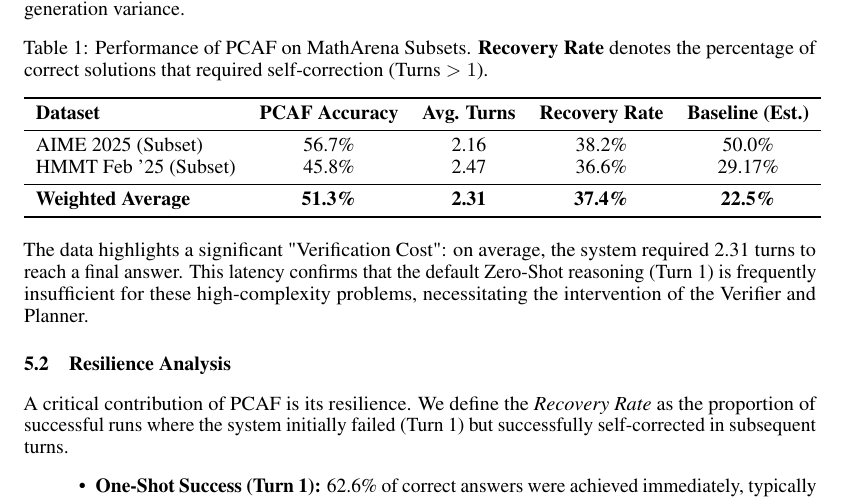
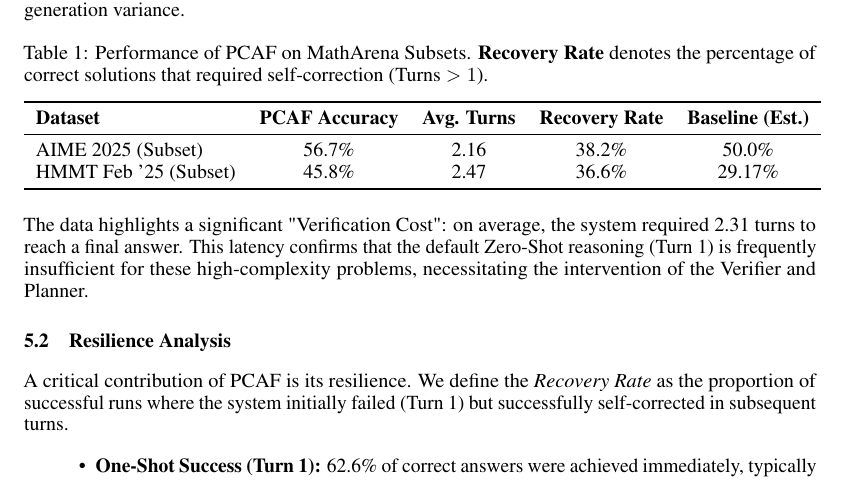
Before and after one commit to au-nlp/project-milestone-p2-group7, a LaTeX paper (report-src/main.tex): part of page 5 of 6, cut so that both start at the same text. Compiled offline with pdfLaTeX.

Commit message:
Remove weighted average

```diff
--- a/report-src/main.tex
+++ b/report-src/main.tex
@@ -311,8 +311,6 @@ Table~\ref{tab:main_results} summarizes the performance metrics on the AIME 2025
     \midrule
     AIME 2025 (Subset)      & 56.7\% & 2.16 & 38.2\% & 50.0\% \\
     HMMT Feb '25 (Subset)   & 45.8\% & 2.47 & 36.6\% & 29.17\% \\
-    \midrule
-    \textbf{Weighted Average} & \textbf{51.3\%} & \textbf{2.31} & \textbf{37.4\%} & \textbf{22.5\%} \\
     \bottomrule
   \end{tabular}
 \end{table}
```
